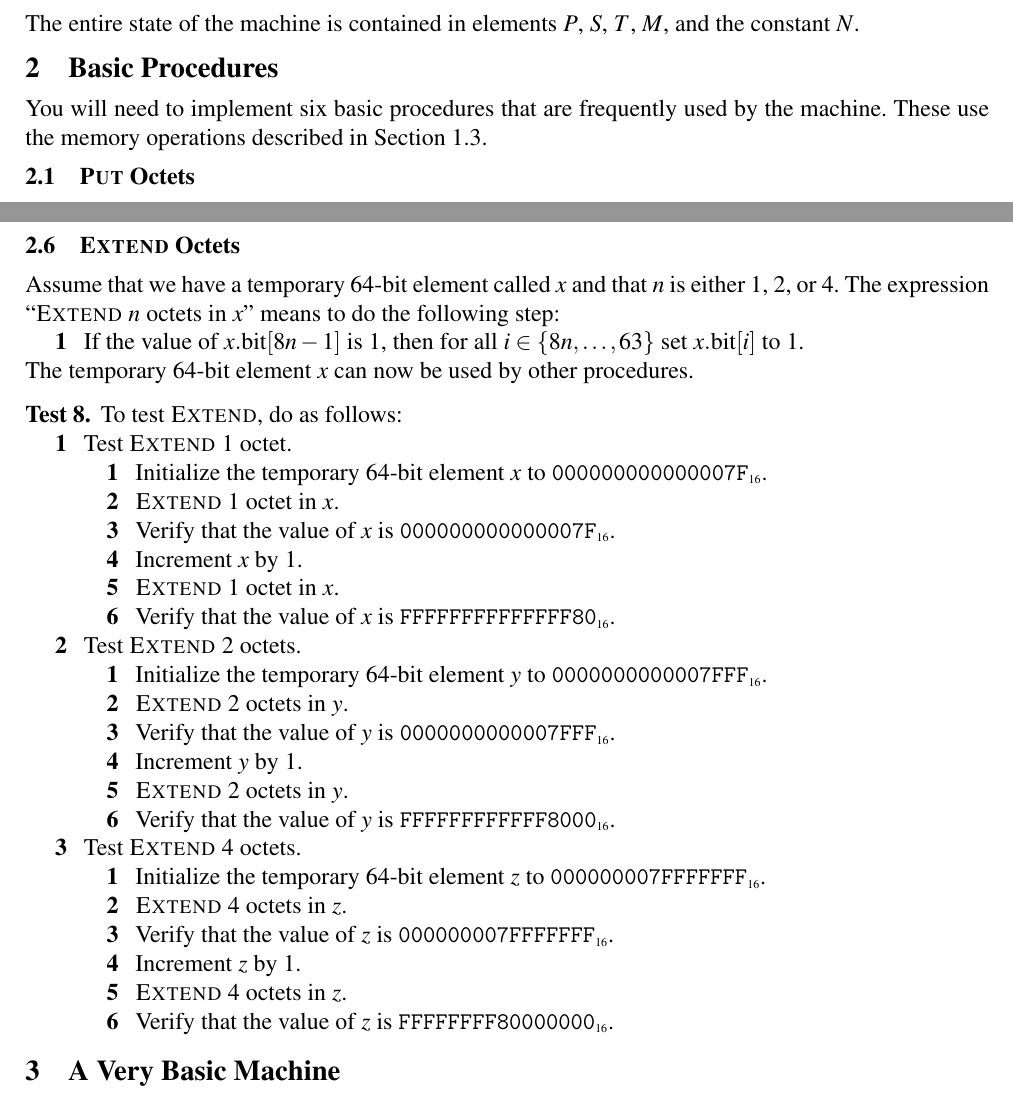
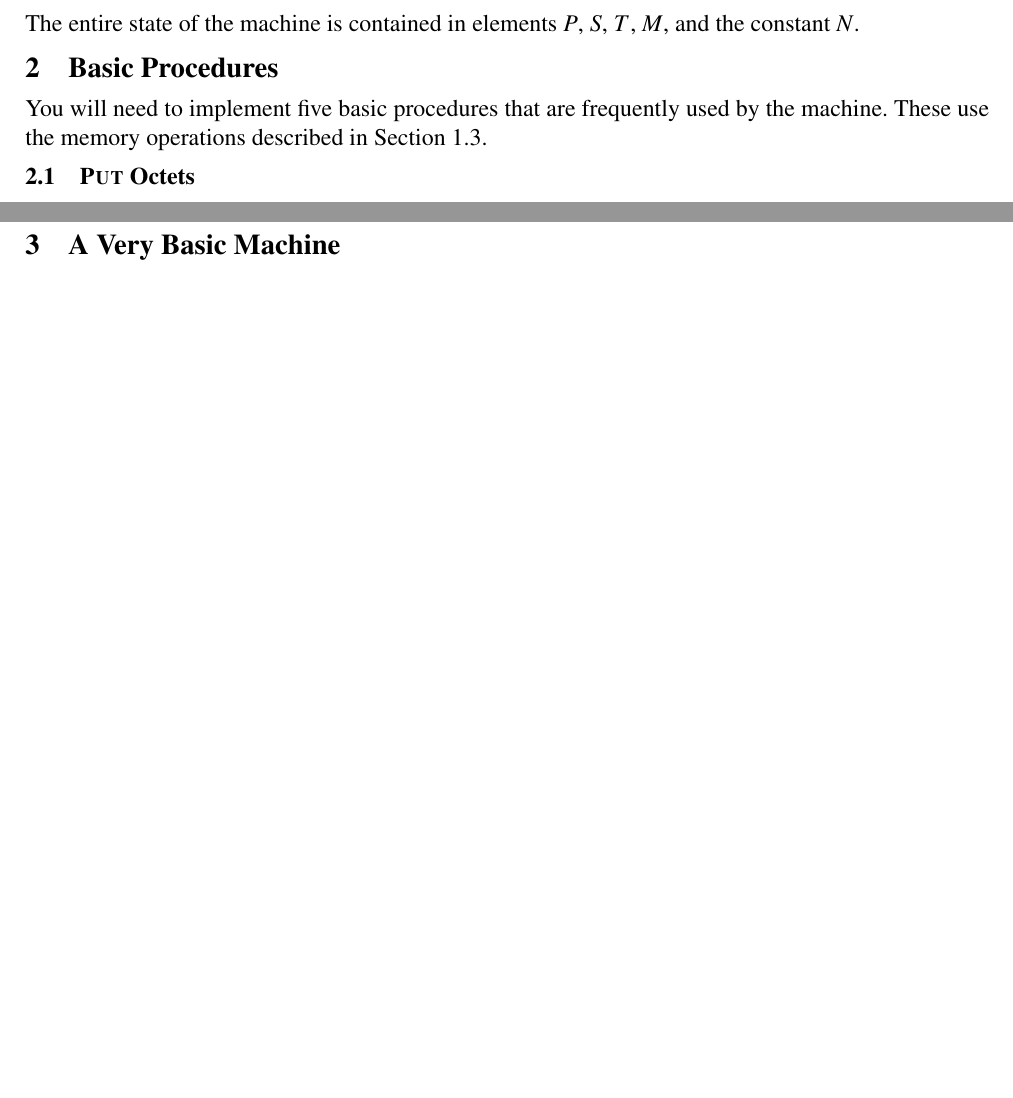
Before and after one commit to immortalvm/ivm-doc, a LaTeX document (guide.tex): two parts of pages 3 and 6 of 17 before the commit and two parts of pages 3 and 6 of 16 after it, joined at a grey line, cut so that both start at the same text, the shorter picture padded with empty space. Compiled offline with pdfLaTeX.

Commit message:
Remove all references to SIGEXT

```diff
--- a/guide.tex
+++ b/guide.tex
@@ -239,7 +239,7 @@ The entire state of the machine is contained in elements $\PC$, $\SP$, $\TERM$,
 
 \section{Basic Procedures}
 
-You will need to implement six basic procedures that are frequently used by the machine.
+You will need to implement five basic procedures that are frequently used by the machine.
 These use the memory operations described in Section~\ref{sec:memory-operations}.
 
 \subsection{\proc{Put} Octets}
@@ -518,47 +518,7 @@ The temporary 64-bit element $x$ can now be used by other procedures.
   \item Verify that $\PC = \hex{0F}$ and that $w = \hex{AEADACABAAA9A8A7}$.
   \end{stepnumbers}
 \end{test}
-\subsection{\proc{Extend} Octets}
-
-Assume that we have a temporary 64-bit element called $x$ and that $n$ is either 1, 2, or 4.
-The expression ``\proc{Extend} $n$ octets in $x$'' means to do the following step:
-\begin{stepnumbers}
-\item If the value of $\bitno{x}{8n-1}$ is 1, then for all $i \in \range{8n}{63}$ set $\bitno{x}{i}$ to 1.
-\end{stepnumbers}
-The temporary 64-bit element $x$ can now be used by other procedures.
-
-\begin{test}
-  To test \proc{Extend}, do as follows:
-  \begin{stepnumbers}
-  \item Test \proc{Extend} 1 octet.
-    \begin{stepnumbers}
-    \item Initialize the temporary 64-bit element $x$ to $\hex{000000000000007F}$.
-    \item \proc{Extend} 1 octet in $x$.
-    \item Verify that the value of $x$ is $\hex{000000000000007F}$.
-    \item Increment $x$ by 1.
-    \item \proc{Extend} 1 octet in $x$.
-    \item Verify that the value of $x$ is $\hex{FFFFFFFFFFFFFF80}$.
-    \end{stepnumbers}
-  \item Test \proc{Extend} 2 octets.
-    \begin{stepnumbers}
-    \item Initialize the temporary 64-bit element $y$ to $\hex{0000000000007FFF}$.
-    \item \proc{Extend} 2 octets in $y$.
-    \item Verify that the value of $y$ is $\hex{0000000000007FFF}$.
-    \item Increment $y$ by 1.
-    \item \proc{Extend} 2 octets in $y$.
-    \item Verify that the value of $y$ is $\hex{FFFFFFFFFFFF8000}$.
-    \end{stepnumbers}
-  \item Test \proc{Extend} 4 octets.
-    \begin{stepnumbers}
-    \item Initialize the temporary 64-bit element $z$ to $\hex{000000007FFFFFFF}$.
-    \item \proc{Extend} 4 octets in $z$.
-    \item Verify that the value of $z$ is $\hex{000000007FFFFFFF}$.
-    \item Increment $z$ by 1.
-    \item \proc{Extend} 4 octets in $z$.
-    \item Verify that the value of $z$ is $\hex{FFFFFFFF80000000}$.
-    \end{stepnumbers}
-  \end{stepnumbers}
-\end{test}
+
 \section{A Very Basic Machine}
 
 You can now proceed with implementing a basic machine with $N=8$.
```
